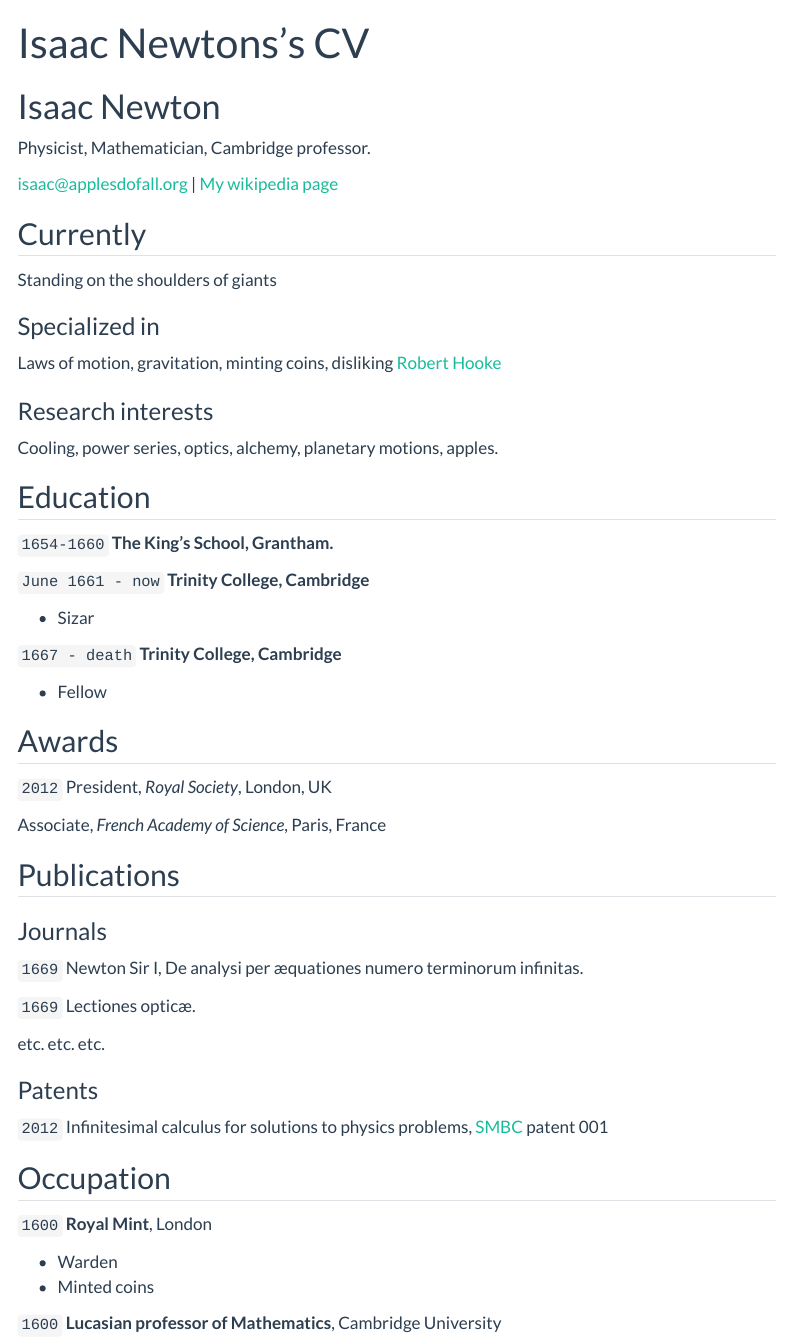
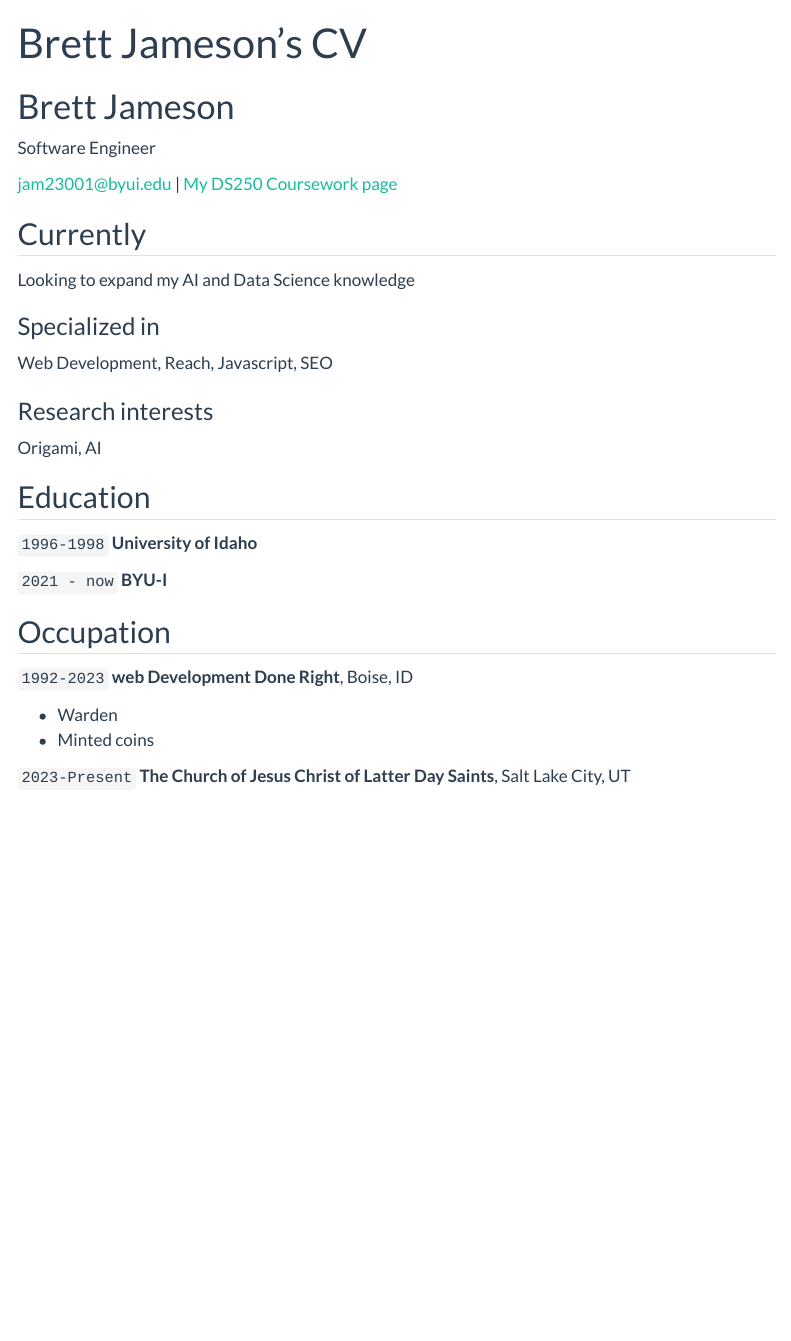
Before and after one commit to BJ-School/BJ-School.github.io, a Quarto document (resume.qmd): the page in a window 1100 px wide, from its top. Rendered offline with R 4.5, knitr and Pandoc in place of Quarto, with nearby package versions; menus at the side of the page are left out.

Commit message:
Added my resume

```diff
--- a/resume.qmd
+++ b/resume.qmd
@@ -1,86 +1,49 @@
 ---
 layout: cv
-title: Isaac Newtons's CV
+title: Brett Jameson's CV
 ---
-# Isaac Newton
-Physicist, Mathematician, Cambridge professor.
+# Brett Jameson
+Software Engineer
 
 <div id="webaddress">
-<a href="isaac@applesdofall.org">isaac@applesdofall.org</a>
-| <a href="http://en.wikipedia.org/wiki/Isaac_Newton">My wikipedia page</a>
+<a href="jam23001@byui.edu">jam23001@byui.edu</a>
+| <a href="https://ubiquitous-sniffle-g64km2l.pages.github.io/">My DS250 Coursework page</a>
 </div>
 
 
 ## Currently
 
-Standing on the shoulders of giants
+Looking to expand my AI and Data Science knowledge
 
 ### Specialized in
 
-Laws of motion, gravitation, minting coins, disliking [Robert Hooke](http://en.wikipedia.org/wiki/Robert_Hooke)
+Web Development, Reach, Javascript, SEO
 
 
 ### Research interests
 
-Cooling, power series, optics, alchemy, planetary motions, apples.
+Origami, AI
 
 
 ## Education
 
-`1654-1660`
-__The King's School, Grantham.__
+`1996-1998`
+__University of Idaho__
 
-`June 1661 - now`
-__Trinity College, Cambridge__
-
-- Sizar
-
-`1667 - death`
-__Trinity College, Cambridge__
-
-- Fellow
-
-
-
-## Awards
-
-`2012`
-President, *Royal Society*, London, UK
-
-Associate, *French Academy of Science*, Paris, France
-
-
-
-## Publications
-
-<!-- A list is also available [online](http://scholar.google.co.uk/citations?user=LTOTl0YAAAAJ) -->
-
-### Journals
-
-`1669`
-Newton Sir I, De analysi per æquationes numero terminorum infinitas.
-
-`1669`
-Lectiones opticæ.
-
-etc. etc. etc.
-
-### Patents
-
-`2012`
-Infinitesimal calculus for solutions to physics problems, [SMBC](http://www.techdirt.com/articles/20121011/09312820678/if-patents-had-been-around-time-newton.shtml) patent 001
+`2021 - now`
+__BYU-I__
 
 
 ## Occupation
 
-`1600`
-__Royal Mint__, London
+`1992-2023`
+__web Development Done Right__, Boise, ID
 
 - Warden
 - Minted coins
 
-`1600`
-__Lucasian professor of Mathematics__, Cambridge University
+`2023-Present`
+__The Church of Jesus Christ of Latter Day Saints__, Salt Lake City, UT
 
 
 
```
Also changed, not shown: resume.qmd (2 more changed lines).
